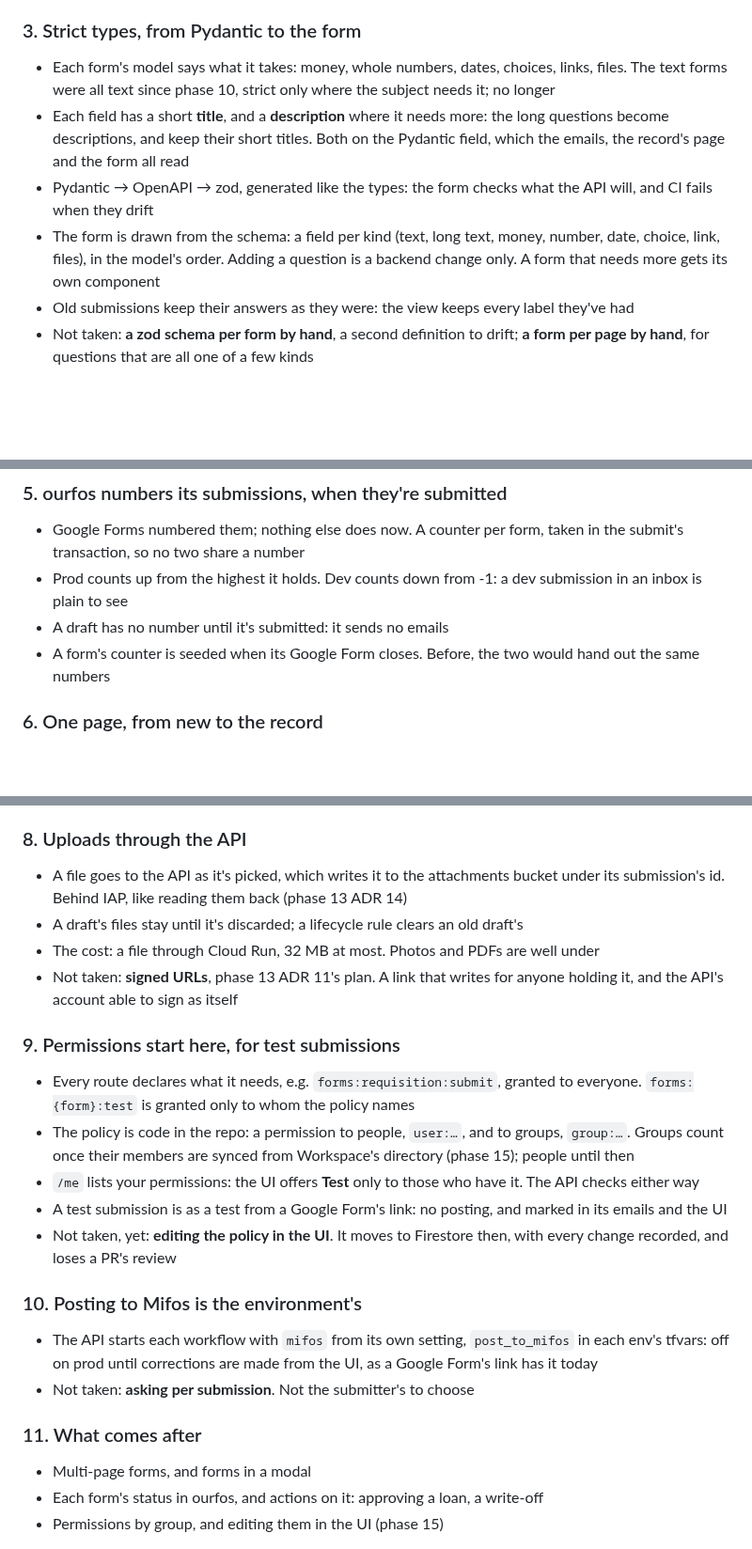
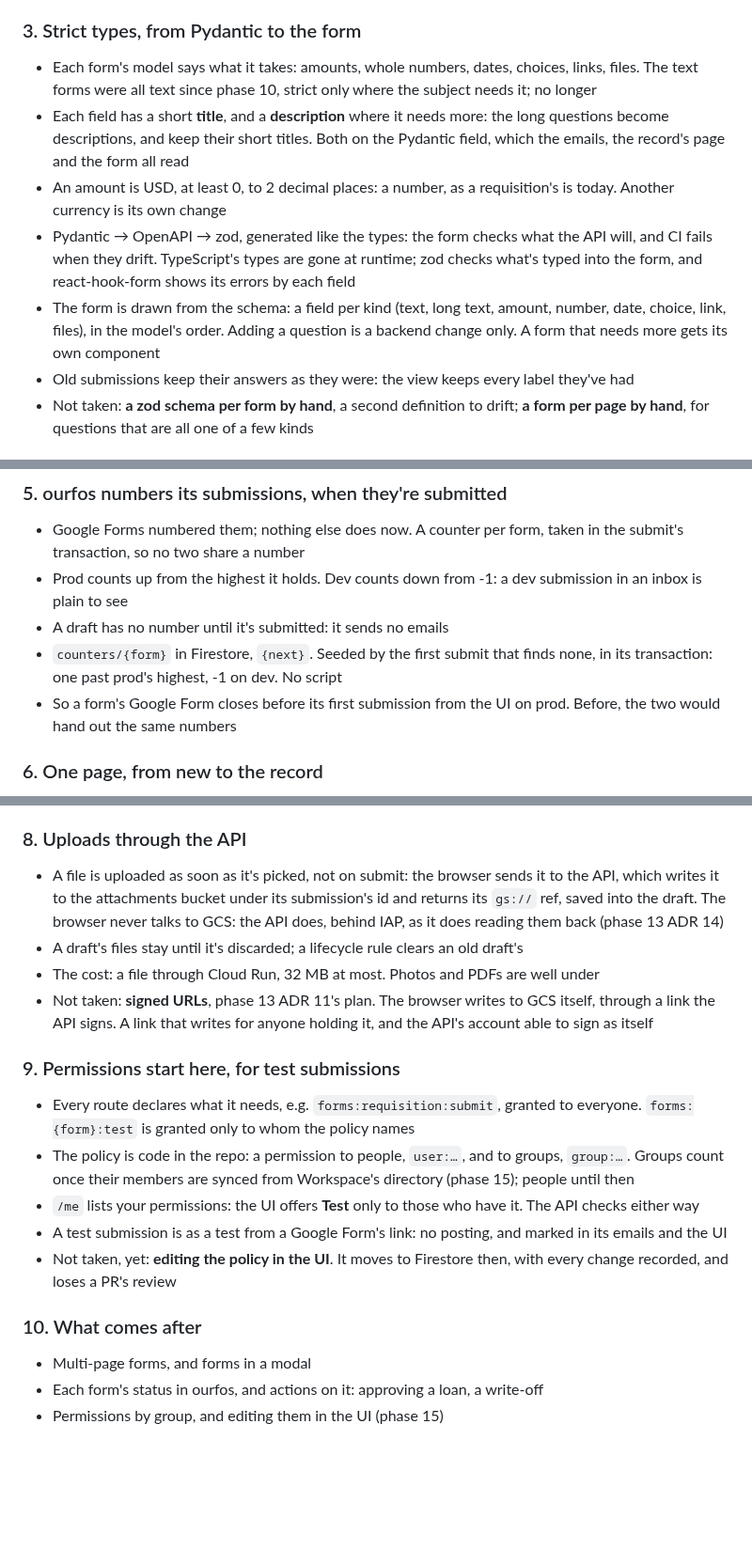
Before and after one commit to tinopetros/lekka-ourfos, a Markdown page: docs/phase14/adr.md, 3 parts joined by grey strips. Shown at 94% size. Rendered like a GitHub page; blank space fills up the shorter version.

```diff
--- a/docs/phase14/adr.md
+++ b/docs/phase14/adr.md
@@ -16,10 +16,11 @@
 
 ### 3. Strict types, from Pydantic to the form
 
-- Each form's model says what it takes: money, whole numbers, dates, choices, links, files. The text forms were all text since phase 10, strict only where the subject needs it; no longer
+- Each form's model says what it takes: amounts, whole numbers, dates, choices, links, files. The text forms were all text since phase 10, strict only where the subject needs it; no longer
 - Each field has a short **title**, and a **description** where it needs more: the long questions become descriptions, and keep their short titles. Both on the Pydantic field, which the emails, the record's page and the form all read
-- Pydantic → OpenAPI → zod, generated like the types: the form checks what the API will, and CI fails when they drift
-- The form is drawn from the schema: a field per kind (text, long text, money, number, date, choice, link, files), in the model's order. Adding a question is a backend change only. A form that needs more gets its own component
+- An amount is USD, at least 0, to 2 decimal places: a number, as a requisition's is today. Another currency is its own change
+- Pydantic → OpenAPI → zod, generated like the types: the form checks what the API will, and CI fails when they drift. TypeScript's types are gone at runtime; zod checks what's typed into the form, and react-hook-form shows its errors by each field
+- The form is drawn from the schema: a field per kind (text, long text, amount, number, date, choice, link, files), in the model's order. Adding a question is a backend change only. A form that needs more gets its own component
 - Old submissions keep their answers as they were: the view keeps every label they've had
 - Not taken: **a zod schema per form by hand**, a second definition to drift; **a form per page by hand**, for questions that are all one of a few kinds
 
@@ -35,7 +36,8 @@
 - Google Forms numbered them; nothing else does now. A counter per form, taken in the submit's transaction, so no two share a number
 - Prod counts up from the highest it holds. Dev counts down from -1: a dev submission in an inbox is plain to see
 - A draft has no number until it's submitted: it sends no emails
-- A form's counter is seeded when its Google Form closes. Before, the two would hand out the same numbers
+- `counters/{form}` in Firestore, `{next}`. Seeded by the first submit that finds none, in its transaction: one past prod's highest, -1 on dev. No script
+- So a form's Google Form closes before its first submission from the UI on prod. Before, the two would hand out the same numbers
 
 ### 6. One page, from new to the record
 
@@ -54,10 +56,10 @@
 
 ### 8. Uploads through the API
 
-- A file goes to the API as it's picked, which writes it to the attachments bucket under its submission's id. Behind IAP, like reading them back (phase 13 ADR 14)
+- A file is uploaded as soon as it's picked, not on submit: the browser sends it to the API, which writes it to the attachments bucket under its submission's id and returns its `gs://` ref, saved into the draft. The browser never talks to GCS: the API does, behind IAP, as it does reading them back (phase 13 ADR 14)
 - A draft's files stay until it's discarded; a lifecycle rule clears an old draft's
 - The cost: a file through Cloud Run, 32 MB at most. Photos and PDFs are well under
-- Not taken: **signed URLs**, phase 13 ADR 11's plan. A link that writes for anyone holding it, and the API's account able to sign as itself
+- Not taken: **signed URLs**, phase 13 ADR 11's plan. The browser writes to GCS itself, through a link the API signs. A link that writes for anyone holding it, and the API's account able to sign as itself
 
 ### 9. Permissions start here, for test submissions
 
@@ -67,12 +69,7 @@
 - A test submission is as a test from a Google Form's link: no posting, and marked in its emails and the UI
 - Not taken, yet: **editing the policy in the UI**. It moves to Firestore then, with every change recorded, and loses a PR's review
 
-### 10. Posting to Mifos is the environment's
-
-- The API starts each workflow with `mifos` from its own setting, `post_to_mifos` in each env's tfvars: off on prod until corrections are made from the UI, as a Google Form's link has it today
-- Not taken: **asking per submission**. Not the submitter's to choose
-
-### 11. What comes after
+### 10. What comes after
 
 - Multi-page forms, and forms in a modal
 - Each form's status in ourfos, and actions on it: approving a loan, a write-off
```
Also changed, not shown: docs/phase14/tdd.md (+15 -6 lines).
